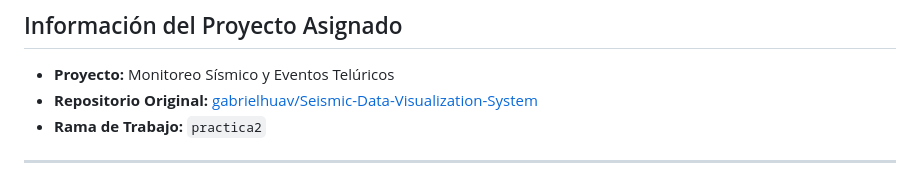
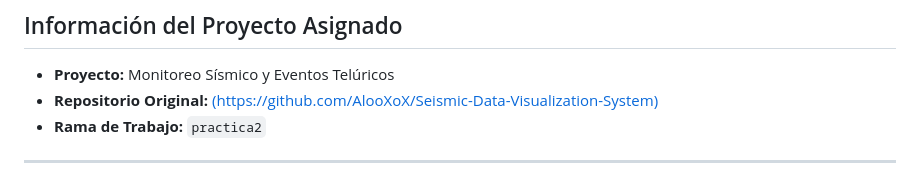
Before and after one commit to ZoulessAG/practica1-bd, a Markdown page: practica2/README.md, the part around the change. GitHub-like rendering.

Commit message:
Update original repository link in README

```diff
--- a/practica2/README.md
+++ b/practica2/README.md
@@ -19,7 +19,7 @@
 ## Información del Proyecto Asignado
 
 * **Proyecto:** Monitoreo Sísmico y Eventos Telúricos
-* **Repositorio Original:** [gabrielhuav/Seismic-Data-Visualization-System](https://github.com/gabrielhuav/Seismic-Data-Visualization-System)
+* **Repositorio Original:** [(https://github.com/AlooXoX/Seismic-Data-Visualization-System)](https://github.com/AlooXoX/Seismic-Data-Visualization-System)
 * **Rama de Trabajo:** `practica2`
 
 ---
```
